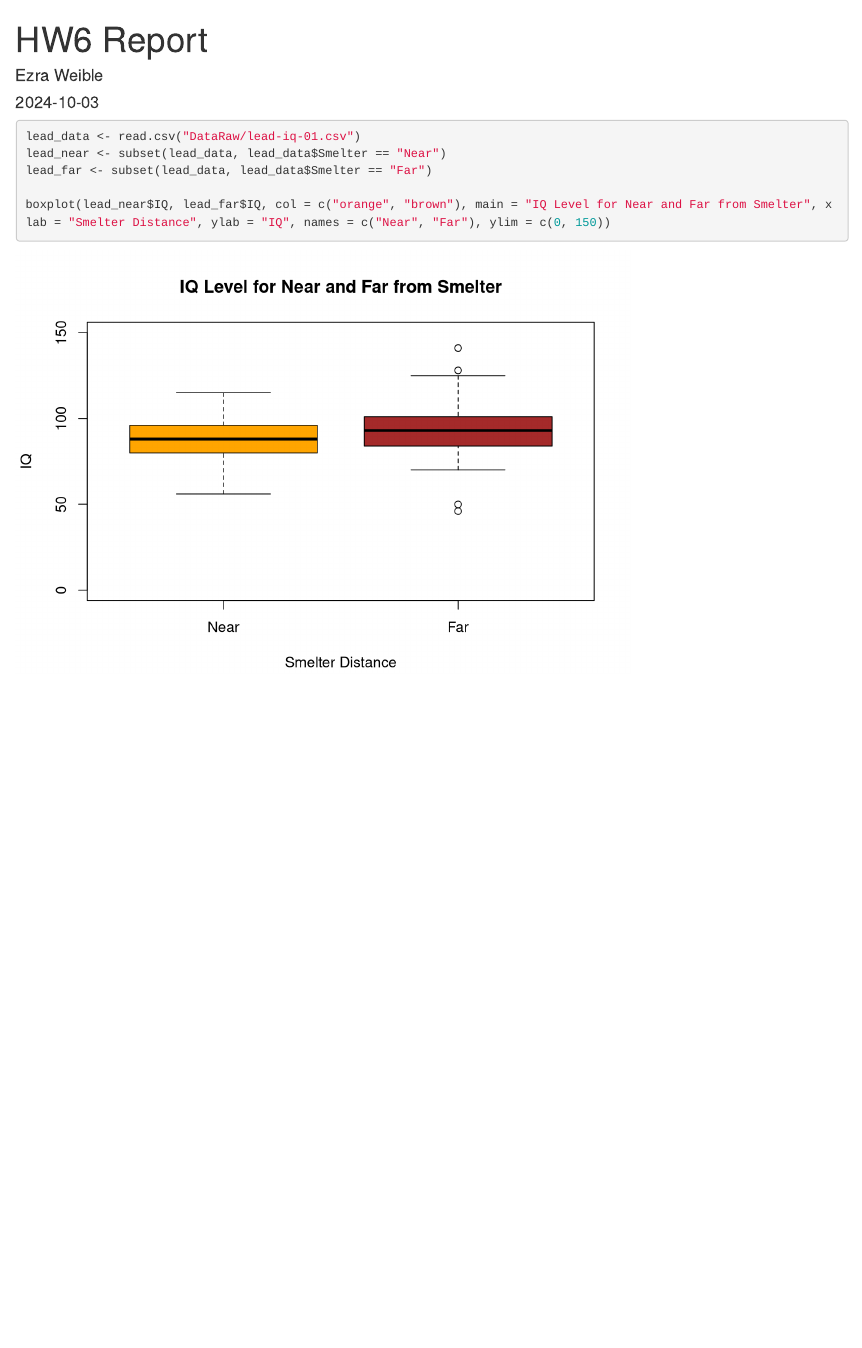
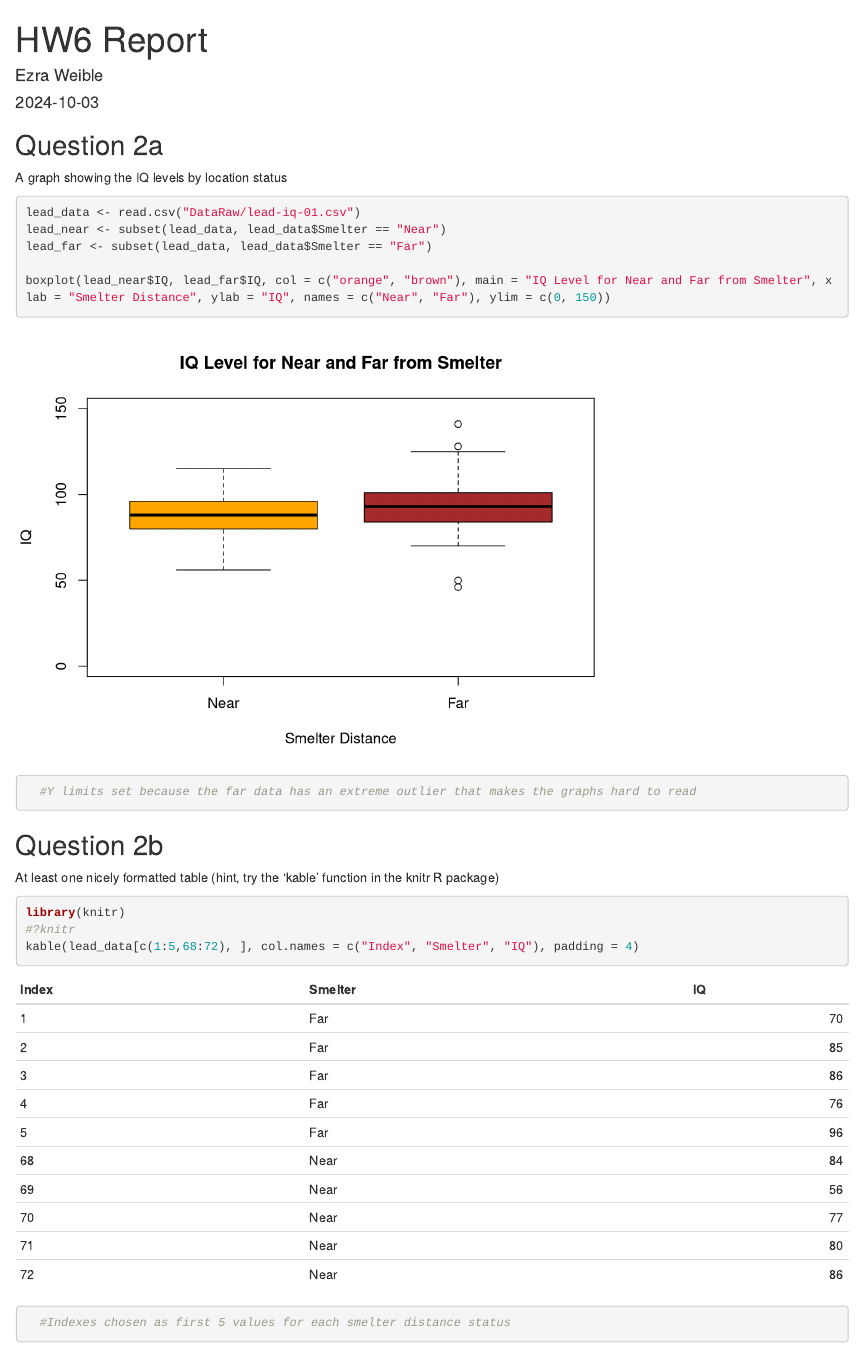
Before and after one commit to weiblee/Weible_Project_01, an R Markdown document (HW6_Report.Rmd): the page in a window 1100 px wide, from its top. Rendered offline with R 4.5, knitr and Pandoc, with nearby package versions.

Commit message:
Question 2b: learned how to & created a knitr table

````diff
--- a/HW6_Report.Rmd
+++ b/HW6_Report.Rmd
@@ -9,11 +9,23 @@ output: html_document
 knitr::opts_chunk$set(echo = TRUE)
 ```
 
+## Question 2a
+A graph showing the IQ levels by location status
+
 ```{r}
 lead_data <- read.csv("DataRaw/lead-iq-01.csv")
 lead_near <- subset(lead_data, lead_data$Smelter == "Near")
 lead_far <- subset(lead_data, lead_data$Smelter == "Far")
 
 boxplot(lead_near$IQ, lead_far$IQ, col = c("orange", "brown"), main = "IQ Level for Near and Far from Smelter", xlab = "Smelter Distance", ylab = "IQ", names = c("Near", "Far"), ylim = c(0, 150))
+  #Y limits set because the far data has an extreme outlier that makes the graphs hard to read
+```
 
+## Question 2b
+At least one nicely formatted table (hint, try the 'kable' function in the knitr R package)
+```{r}
+library(knitr)
+#?knitr
+kable(lead_data[c(1:5,68:72), ], col.names = c("Index", "Smelter", "IQ"), padding = 4)
+  #Indexes chosen as first 5 values for each smelter distance status
 ```
````
